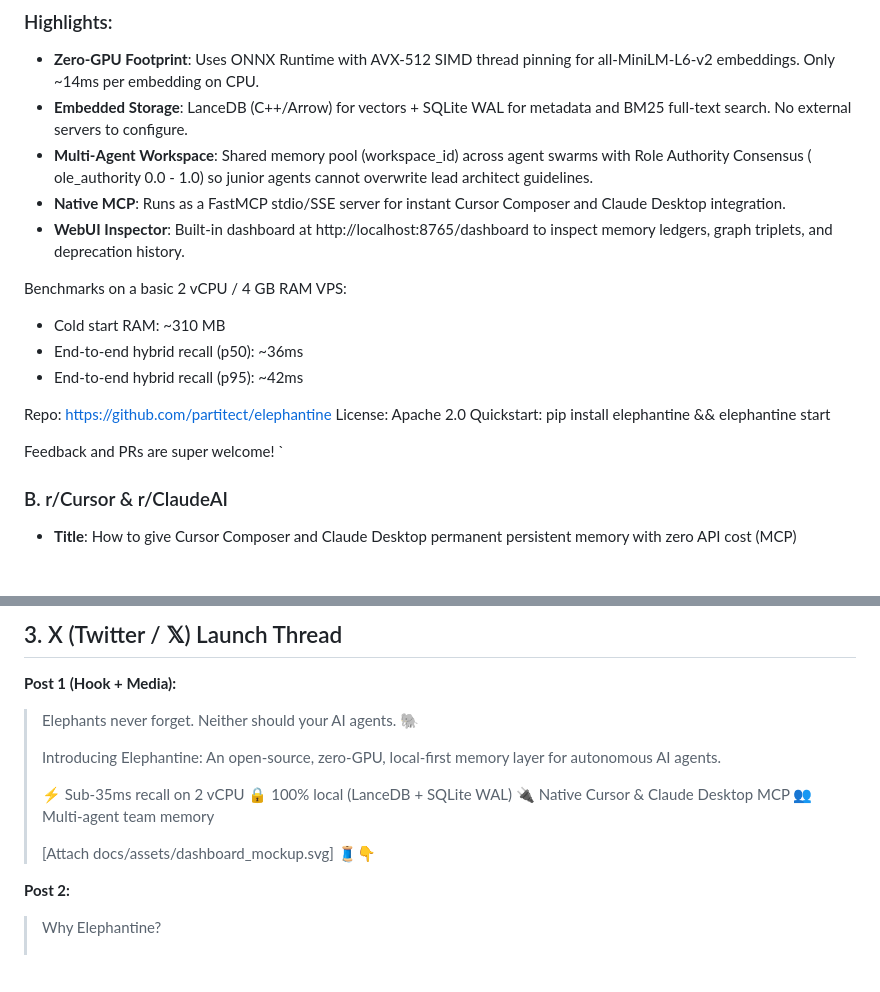
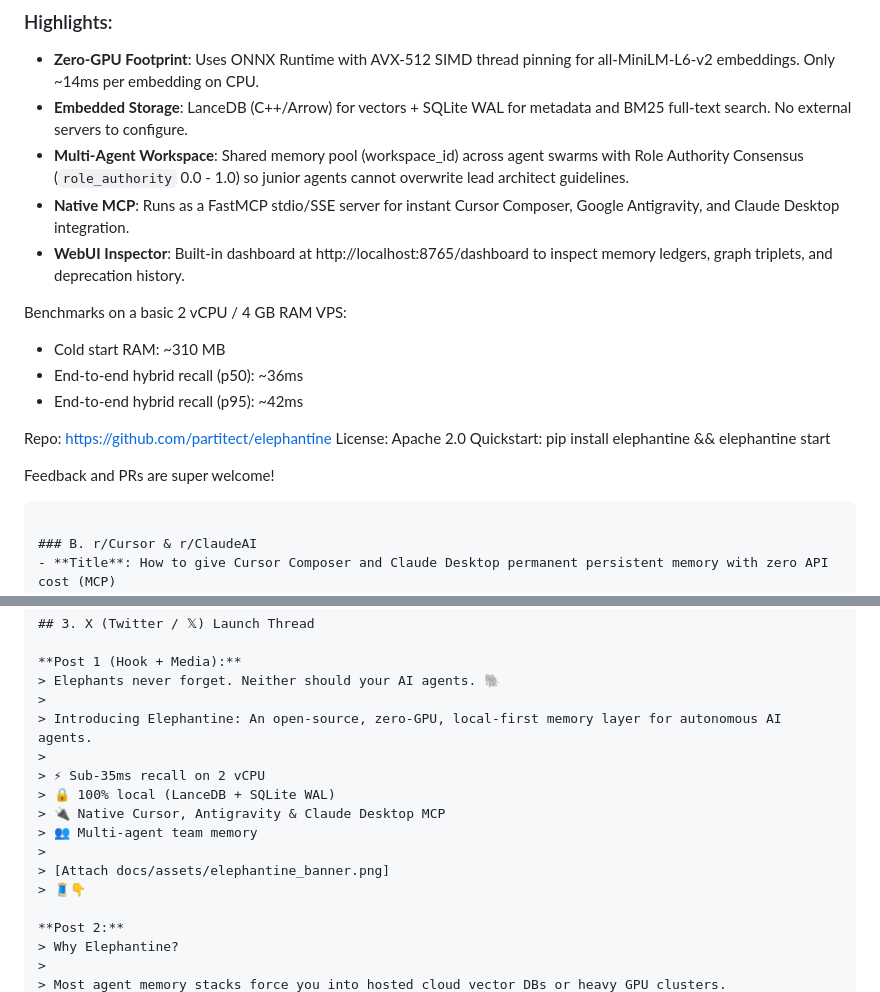
Before and after one commit to partitect/elephantine, a Markdown page: docs/launch_kit.md, 2 parts joined by grey strips. Rendered like a GitHub page; blank space fills up the shorter version.

Commit message:
docs(launch): update launch kit with latest banner and polished templates

````diff
--- a/docs/launch_kit.md
+++ b/docs/launch_kit.md
@@ -48,9 +48,8 @@ So I built **Elephantine** (https://github.com/partitect/elephantine): an open-s
 ### Highlights:
 - **Zero-GPU Footprint**: Uses ONNX Runtime with AVX-512 SIMD thread pinning for all-MiniLM-L6-v2 embeddings. Only ~14ms per embedding on CPU.
 - **Embedded Storage**: LanceDB (C++/Arrow) for vectors + SQLite WAL for metadata and BM25 full-text search. No external servers to configure.
-- **Multi-Agent Workspace**: Shared memory pool (workspace_id) across agent swarms with Role Authority Consensus (
-ole_authority 0.0 - 1.0) so junior agents cannot overwrite lead architect guidelines.
-- **Native MCP**: Runs as a FastMCP stdio/SSE server for instant Cursor Composer and Claude Desktop integration.
+- **Multi-Agent Workspace**: Shared memory pool (workspace_id) across agent swarms with Role Authority Consensus (`role_authority` 0.0 - 1.0) so junior agents cannot overwrite lead architect guidelines.
+- **Native MCP**: Runs as a FastMCP stdio/SSE server for instant Cursor Composer, Google Antigravity, and Claude Desktop integration.
 - **WebUI Inspector**: Built-in dashboard at http://localhost:8765/dashboard to inspect memory ledgers, graph triplets, and deprecation history.
 
 Benchmarks on a basic 2 vCPU / 4 GB RAM VPS:
@@ -63,7 +62,7 @@ License: Apache 2.0
 Quickstart: pip install elephantine && elephantine start
 
 Feedback and PRs are super welcome!
-`
+```
 
 ### B. r/Cursor & r/ClaudeAI
 - **Title**: How to give Cursor Composer and Claude Desktop permanent persistent memory with zero API cost (MCP)
@@ -80,10 +79,10 @@ Feedback and PRs are super welcome!
 >
 > ⚡ Sub-35ms recall on 2 vCPU
 > 🔒 100% local (LanceDB + SQLite WAL)
-> 🔌 Native Cursor & Claude Desktop MCP
+> 🔌 Native Cursor, Antigravity & Claude Desktop MCP
 > 👥 Multi-agent team memory
 >
-> [Attach docs/assets/dashboard_mockup.svg]
+> [Attach docs/assets/elephantine_banner.png]
 > 🧵👇
 
 **Post 2:**
````
Also changed, not shown: other parts of docs/launch_kit.md (+7 -7 lines).
